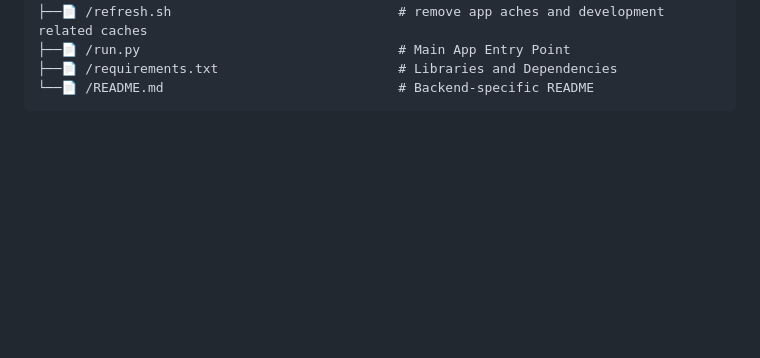
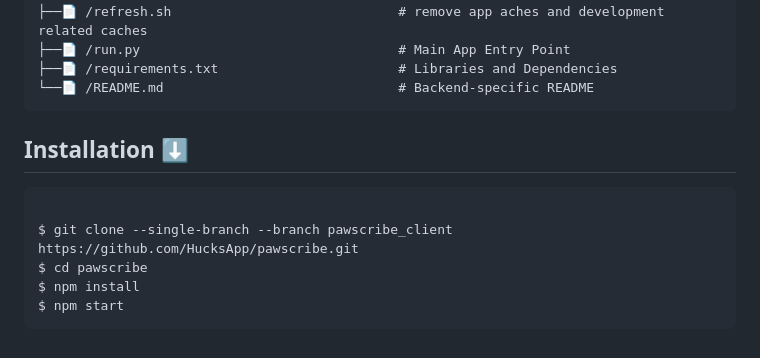
Before and after one commit to HucksApp/pawscribe, a Markdown page: README.md, the part around the change. Drawn GitHub-style; blank space fills up the shorter version.

Commit message:
:thread:

````diff
--- a/README.md
+++ b/README.md
@@ -85,3 +85,13 @@ Pawscribe is a robust, real-time Document, Project/Software development, Managem
 ├──📄 /requirements.txt                       # Libraries and Dependencies
 └──📄 /README.md                              # Backend-specific README
 ```
+
+
+## Installation ⬇️
+```
+
+$ git clone --single-branch --branch pawscribe_client https://github.com/HucksApp/pawscribe.git
+$ cd pawscribe
+$ npm install
+$ npm start
+```
````
